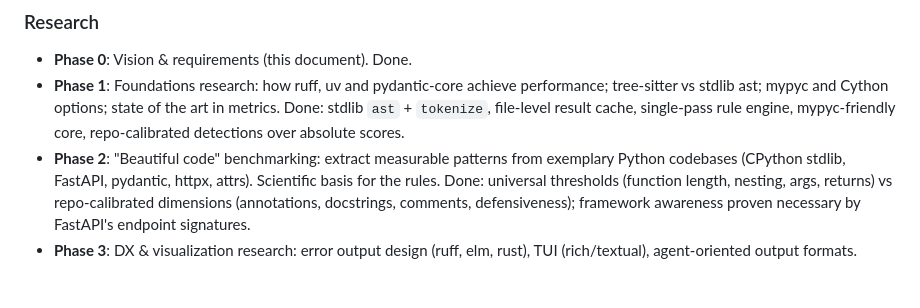
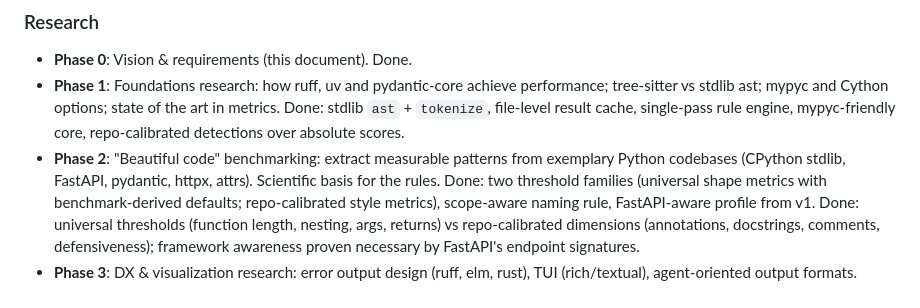
Before and after one commit to gausoft/nette, a Markdown page: docs/vision.md, the part around the change. Rendered like a GitHub page; blank space fills up the shorter version.

Commit message:
docs: mark phase 2 benchmarking done in roadmap

```diff
--- a/docs/vision.md
+++ b/docs/vision.md
@@ -61,7 +61,9 @@ radon, lizard) identified four open gaps:
   detections over absolute scores.
 - **Phase 2**: "Beautiful code" benchmarking: extract measurable patterns
   from exemplary Python codebases (CPython stdlib, FastAPI, pydantic, httpx,
-  attrs). Scientific basis for the rules. Done: universal thresholds
+  attrs). Scientific basis for the rules. Done: two threshold families
+  (universal shape metrics with benchmark-derived defaults; repo-calibrated
+  style metrics), scope-aware naming rule, FastAPI-aware profile from v1. Done: universal thresholds
   (function length, nesting, args, returns) vs repo-calibrated dimensions
   (annotations, docstrings, comments, defensiveness); framework awareness
   proven necessary by FastAPI's endpoint signatures.
```
